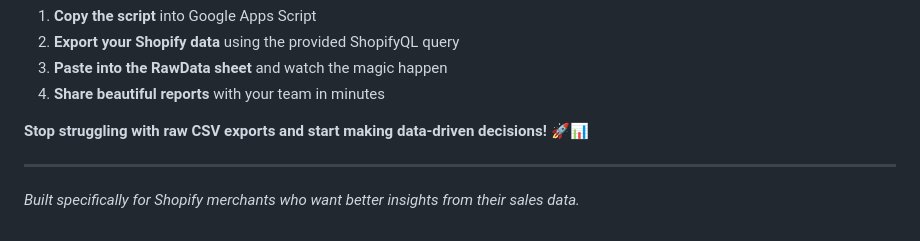
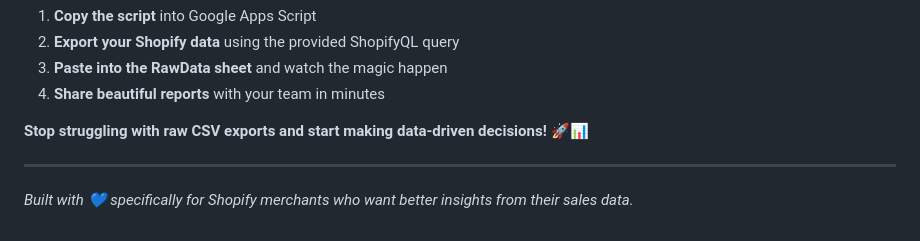
Before and after one commit to shady-brook-farm/Daily-Shopify-POS-Sales-Report, a Markdown page: readme.md, the part around one of its changes. Drawn GitHub-style.

```diff
--- a/readme.md
+++ b/readme.md
@@ -280,4 +280,4 @@ Ready to transform your Shopify sales data into actionable insights?
 
 ---
 
-*Built specifically for Shopify merchants who want better insights from their sales data.*
+*Built with 💙 specifically for Shopify merchants who want better insights from their sales data.*
```
Also changed, not shown: other parts of readme.md (+2 -2 lines).
